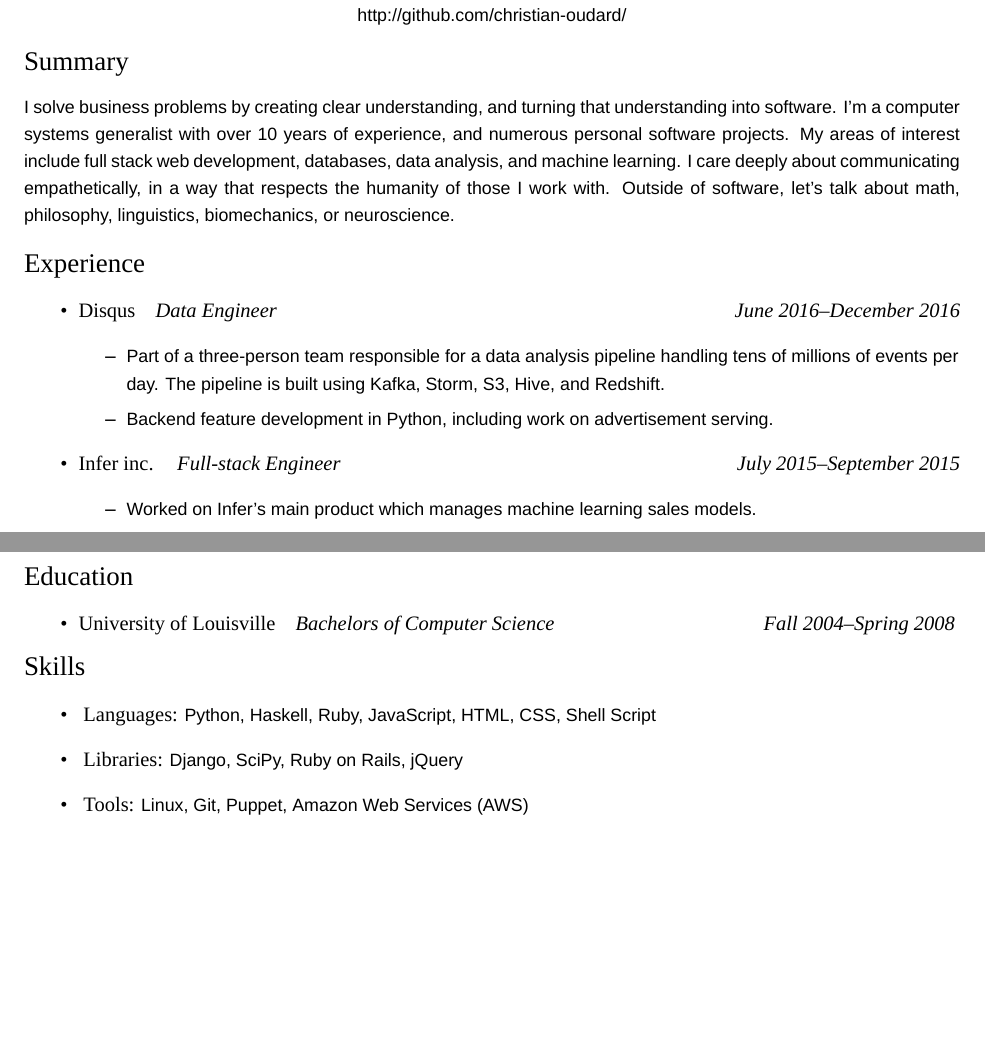
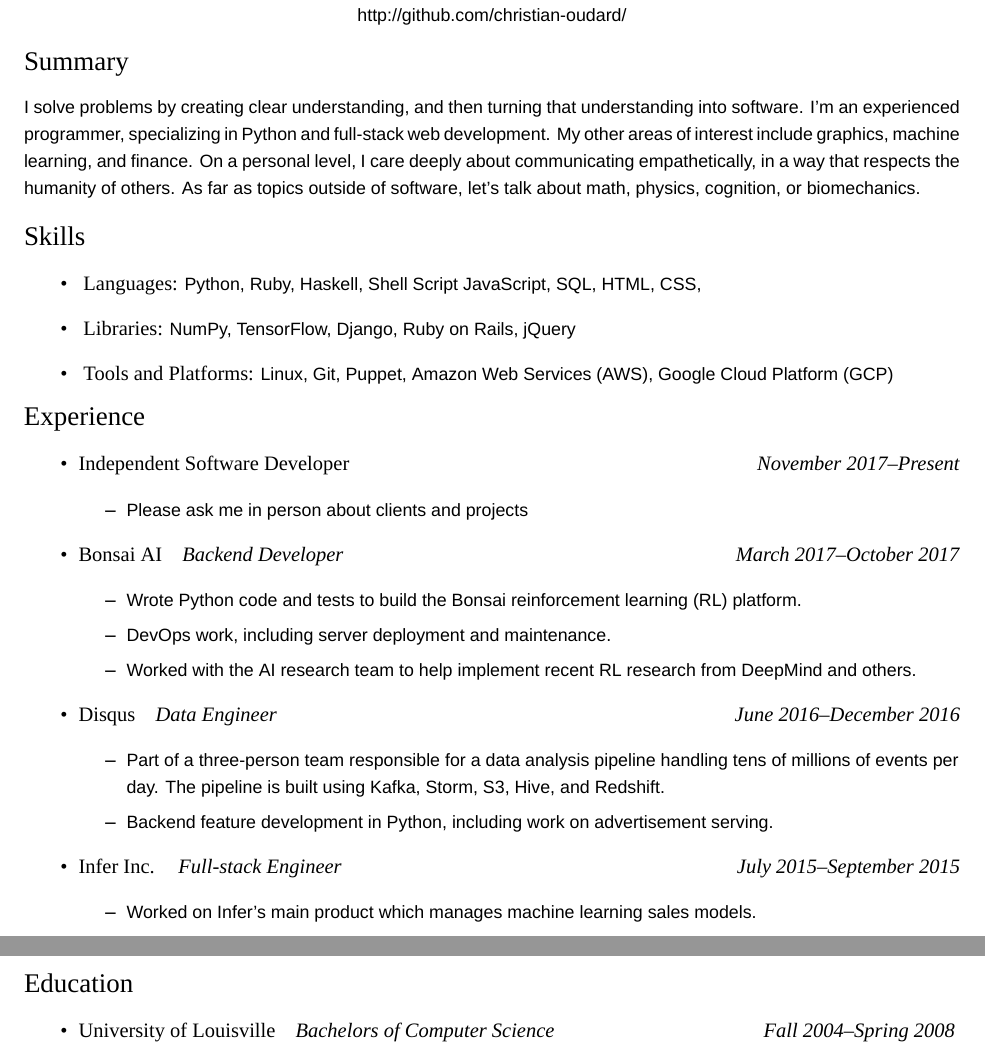
Before and after one commit to christian-oudard/resume, a LaTeX CV (christian_oudard_resume.tex): two parts of pages 1 and 2 of 2, joined at a grey line, cut so that both start at the same text, the shorter picture padded with empty space. Compiled offline with XeLaTeX; a missing font is replaced by an installed copy or a similar font.

Commit message:
Update resume for 2018.

```diff
--- a/christian_oudard_resume.tex
+++ b/christian_oudard_resume.tex
@@ -84,19 +84,67 @@
 
 \textrm{\Large Summary}\par
 \vspace{8pt}
-\textsf{I solve business problems by creating clear understanding, and turning that understanding into software. I'm a computer systems generalist with over 10 years of experience, and numerous personal software projects. My areas of interest include full stack web development, databases, data analysis, and machine learning. I care deeply about communicating empathetically, in a way that respects the humanity of those I work with. Outside of software, let's talk about math, philosophy, linguistics, biomechanics, or neuroscience.}
+\textsf{I solve problems by creating clear understanding, and then turning that understanding
+into software. I'm an experienced programmer, specializing in Python and full-stack web
+development. My other areas of interest include graphics, machine learning, and finance.
+On a personal level, I care deeply about communicating empathetically, in a way that
+respects the humanity of others. As far as topics outside of software, let's
+talk about math, physics, cognition, or biomechanics.}
 
 \vspace{12pt}
 
 
+\begin{ressection}{Skills}
+    \resitem{
+        \textrm{Languages:}
+        Python,
+        Ruby,
+        Haskell,
+        Shell Script
+        JavaScript,
+        SQL,
+        HTML,
+        CSS,
+    }
+
+    \resitem{
+        \textrm{Libraries:}
+        NumPy,
+        TensorFlow,
+        Django,
+        Ruby on Rails,
+        jQuery
+    }
+
+    \resitem{
+        \textrm{Tools and Platforms:}
+        Linux,
+        Git,
+        Puppet,
+        Amazon Web Services (AWS),
+        Google Cloud Platform (GCP)
+    }
+\end{ressection}
+
+
 \begin{ressection}{Experience}
+
+    \begin{ressubsec}{Independent Software Developer}{}{November 2017\textendash Present}
+        \ressubitem{Please ask me in person about clients and projects}
+    \end{ressubsec}
+
+    \begin{ressubsec}{Bonsai AI}{Backend Developer}{March 2017\textendash October 2017}
+        \ressubitem{Wrote Python code and tests to build the Bonsai reinforcement learning (RL) platform.}
+        \ressubitem{DevOps work, including server deployment and maintenance.}
+        \ressubitem{Worked with the AI research team to help implement recent RL research from DeepMind and others.}
+    \end{ressubsec}
 
     \begin{ressubsec}{Disqus}{Data Engineer}{June 2016\textendash December 2016}
         \ressubitem{Part of a three-person team responsible for a data analysis pipeline handling tens of millions of events per day. The pipeline is built using Kafka, Storm, S3, Hive, and Redshift.}
         \ressubitem{Backend feature development in Python, including work on advertisement serving.}
     \end{ressubsec}
 
-    \begin{ressubsec}{Infer inc.}{Full-stack Engineer}{July 2015\textendash September 2015}
+    \begin{ressubsec}{Infer Inc.}{Full-stack Engineer}{July 2015\textendash September 2015}
         \ressubitem{Worked on Infer's main product which manages machine learning sales models.}
         \ressubitem{Coded improvements to the CoffeeScript frontend interface as well as the Python backend.}
     \end{ressubsec}
@@ -131,34 +179,4 @@
 \end{ressection}
 
 
-\begin{ressection}{Skills}
-    \resitem{
-        \textrm{Languages:}
-        Python,
-        Haskell,
-        Ruby,
-        JavaScript,
-        HTML,
-        CSS,
-        Shell Script
-    }
-
-    \resitem{
-        \textrm{Libraries:}
-        Django,
-        SciPy,
-        Ruby on Rails,
-        jQuery
-    }
-
-    \resitem{
-        \textrm{Tools:}
-        Linux,
-        Git,
-        Puppet,
-        Amazon Web Services (AWS)
-    }
-\end{ressection}
-
-
 \end{document}
```
Also changed, not shown: christian_oudard_resume.pdf, 1 other file.
